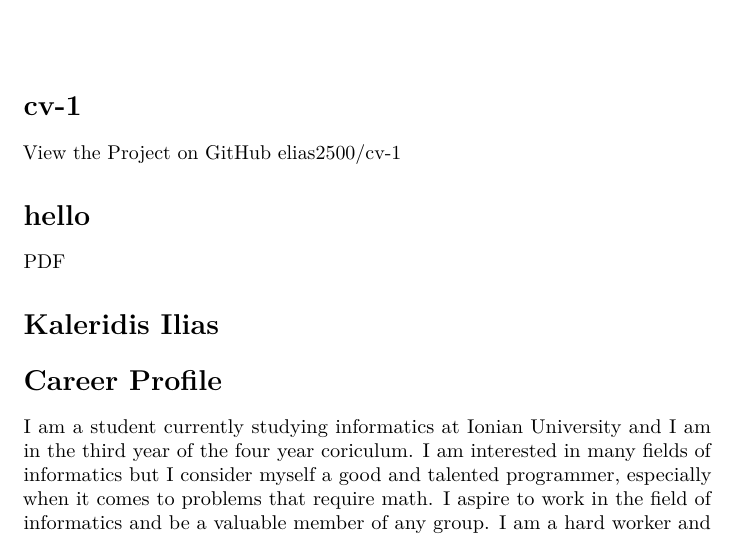
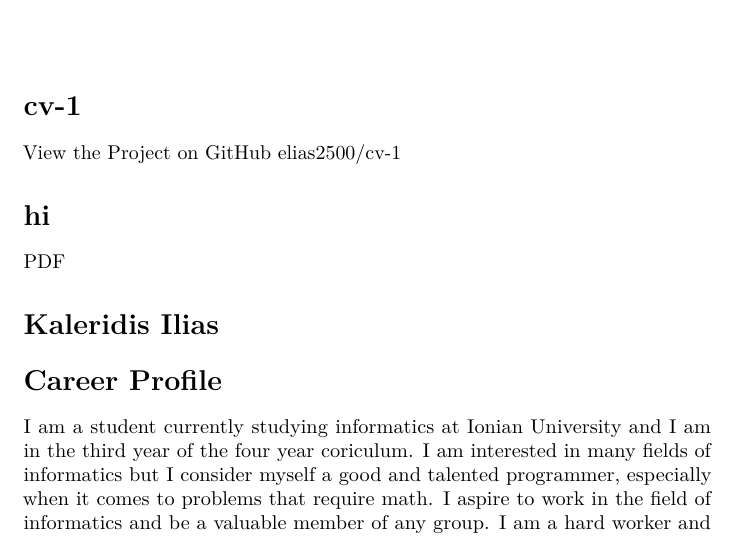
Before and after one commit to elias2500/cv-1, a LaTeX document (pdf/index.tex): part of page 1 of 2, cut so that both start at the same text. Compiled offline with pdfLaTeX.

Commit message:
post commit script changes

```diff
--- a/pdf/index.tex
+++ b/pdf/index.tex
@@ -72,8 +72,8 @@
 \href{https://github.com/elias2500/cv-1}{View the Project on GitHub
 {elias2500/cv-1}}
 
-\hypertarget{hello}{%
-\section{hello}\label{hello}}
+\hypertarget{hi}{%
+\section{hi}\label{hi}}
 
 \href{pdf/index.pdf}{PDF}
 
```
Also changed, not shown: pdf/index.pdf, 6 other files.
